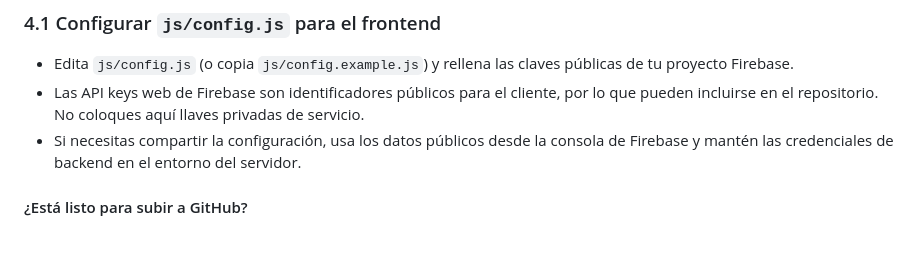
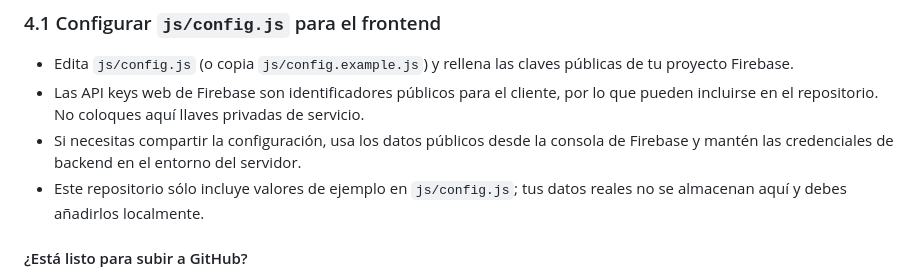
Before and after one commit to tomas20oriol-jpg/tartbytati, a Markdown page: README.md, the part around the change. GitHub-like rendering; blank space fills up the shorter version.

Commit message:
Clarify config placeholders are examples

```diff
--- a/README.md
+++ b/README.md
@@ -86,6 +86,7 @@ firebase functions:config:set stripe.webhook_secret="tu_webhook_secret"
 - Edita `js/config.js` (o copia `js/config.example.js`) y rellena las claves públicas de tu proyecto Firebase.
 - Las API keys web de Firebase son identificadores públicos para el cliente, por lo que pueden incluirse en el repositorio. No coloques aquí llaves privadas de servicio.
 - Si necesitas compartir la configuración, usa los datos públicos desde la consola de Firebase y mantén las credenciales de backend en el entorno del servidor.
+- Este repositorio sólo incluye valores de ejemplo en `js/config.js`; tus datos reales no se almacenan aquí y debes añadirlos localmente.
 
 #### ¿Está listo para subir a GitHub?
 - Sí. El repositorio puede versionar `js/config.js` con la configuración pública de Firebase; aun así revisa `git status` antes de subir.
```
